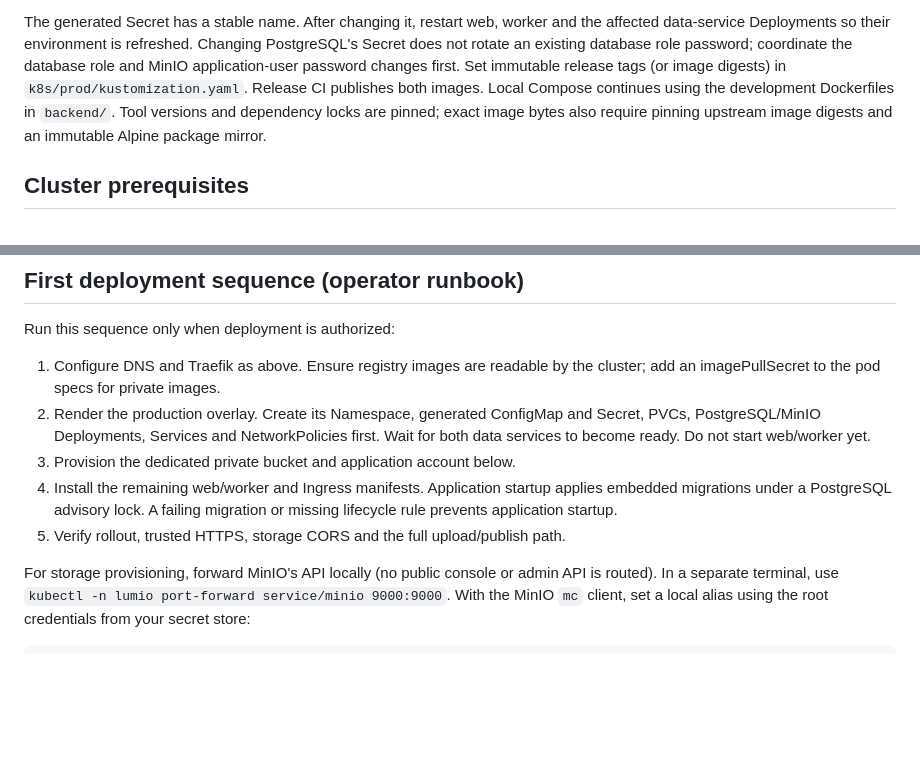
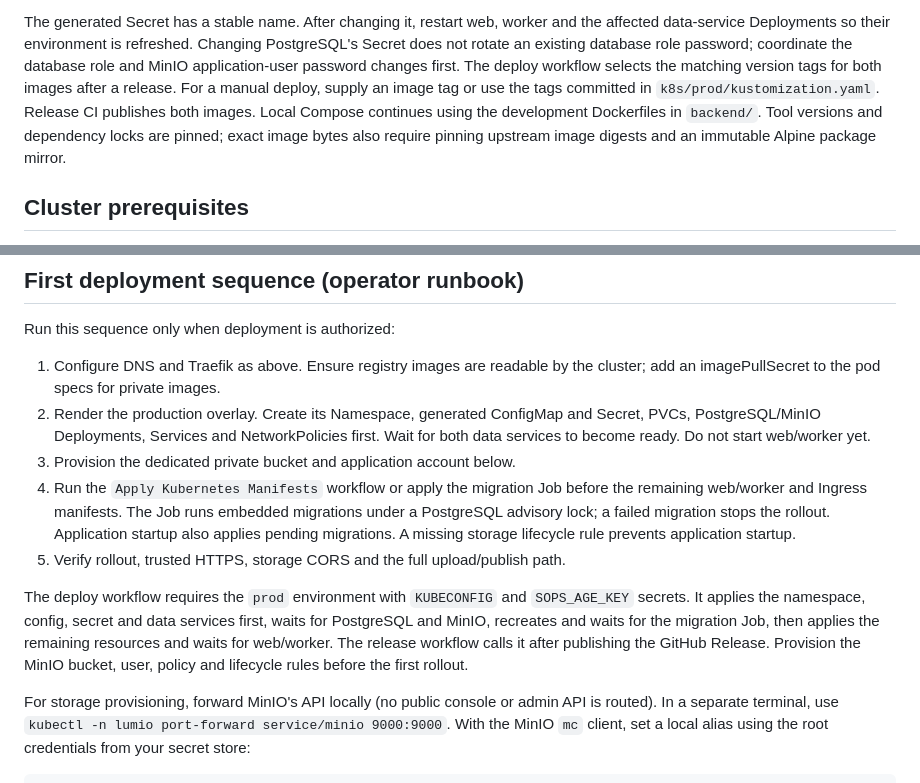
Before and after one commit to nightnoryu/lumio, a Markdown page: docs/deployment.md, 2 parts joined by grey strips. GitHub-like rendering; blank space fills up the shorter version.

```diff
--- a/docs/deployment.md
+++ b/docs/deployment.md
@@ -33,9 +33,11 @@ private key is available.
 The generated Secret has a stable name. After changing it, restart web, worker
 and the affected data-service Deployments so their environment is refreshed.
 Changing PostgreSQL's Secret does not rotate an existing database role password;
-coordinate the database role and MinIO application-user password changes first. Set immutable release tags
-(or image digests) in `k8s/prod/kustomization.yaml`. Release CI publishes both
-images. Local Compose continues using the development Dockerfiles in `backend/`.
+coordinate the database role and MinIO application-user password changes first.
+The deploy workflow selects the matching version tags for both images after a
+release. For a manual deploy, supply an image tag or use the tags committed in
+`k8s/prod/kustomization.yaml`. Release CI publishes both images. Local Compose
+continues using the development Dockerfiles in `backend/`.
 Tool versions and dependency locks are pinned; exact image bytes also require
 pinning upstream image digests and an immutable Alpine package mirror.
 
@@ -75,10 +77,19 @@ Run this sequence only when deployment is authorized:
    Secret, PVCs, PostgreSQL/MinIO Deployments, Services and NetworkPolicies first.
    Wait for both data services to become ready. Do not start web/worker yet.
 3. Provision the dedicated private bucket and application account below.
-4. Install the remaining web/worker and Ingress manifests. Application startup
-   applies embedded migrations under a PostgreSQL advisory lock. A failing
-   migration or missing lifecycle rule prevents application startup.
+4. Run the `Apply Kubernetes Manifests` workflow or apply the migration Job
+   before the remaining web/worker and Ingress manifests. The Job runs embedded
+   migrations under a PostgreSQL advisory lock; a failed migration stops the
+   rollout. Application startup also applies pending migrations. A missing
+   storage lifecycle rule prevents application startup.
 5. Verify rollout, trusted HTTPS, storage CORS and the full upload/publish path.
+
+The deploy workflow requires the `prod` environment with `KUBECONFIG` and
+`SOPS_AGE_KEY` secrets. It applies the namespace, config, secret and data
+services first, waits for PostgreSQL and MinIO, recreates and waits for the
+migration Job, then applies the remaining resources and waits for web/worker.
+The release workflow calls it after publishing the GitHub Release. Provision
+the MinIO bucket, user, policy and lifecycle rules before the first rollout.
 
 For storage provisioning, forward MinIO's API locally (no public console or
 admin API is routed). In a separate terminal, use
```
